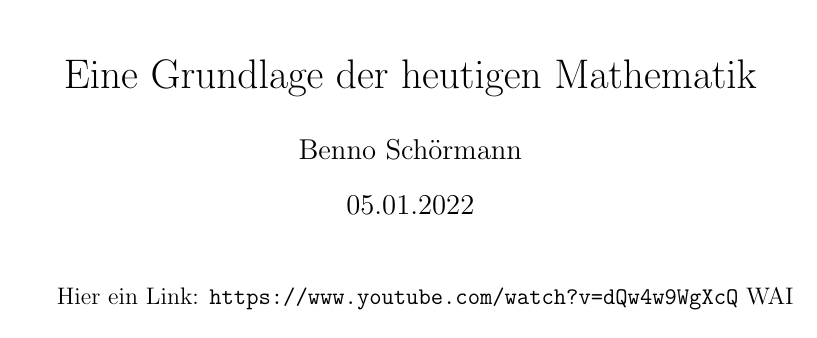
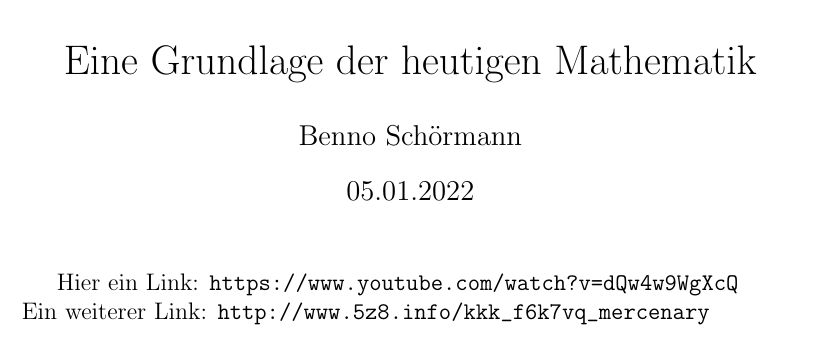
Before and after one commit to Westpol/Mahtematik-Facharbeit-12-HEJ, a LaTeX document (Mathe Facharbeit.tex): part of the page, cut so that both start at the same text. Compiled offline with pdfLaTeX.

```diff
--- a/Mathe Facharbeit.tex
+++ b/Mathe Facharbeit.tex
@@ -8,6 +8,6 @@
 \author{Benno Schörmann}
 \date{05.01.2022}
 \maketitle
-Hier ein Link: \url{https://www.youtube.com/watch?v=dQw4w9WgXcQ}
-WAI
+Hier ein Link: \url{https://www.youtube.com/watch?v=dQw4w9WgXcQ} \newline
+Ein weiterer Link: \url{http://www.5z8.info/kkk_f6k7vq_mercenary}
 \end{document}
```
Also changed, not shown: Mathe Facharbeit.pdf.
